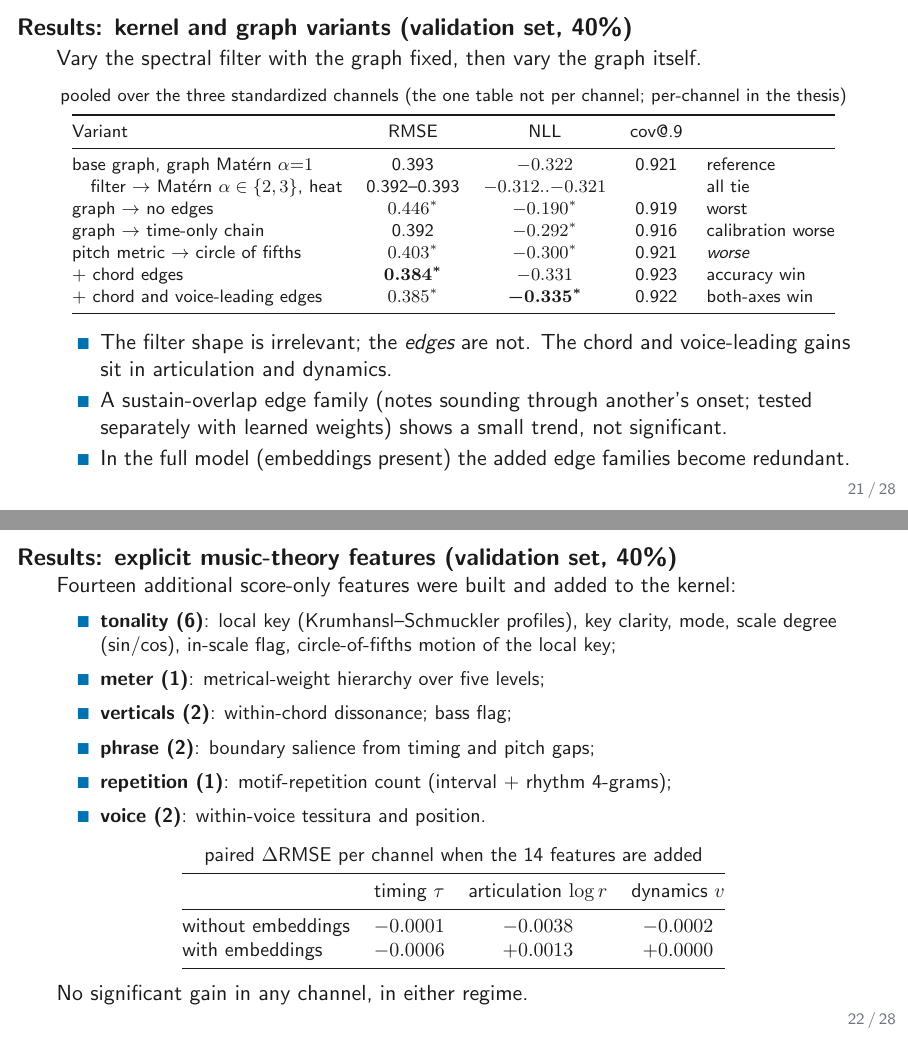
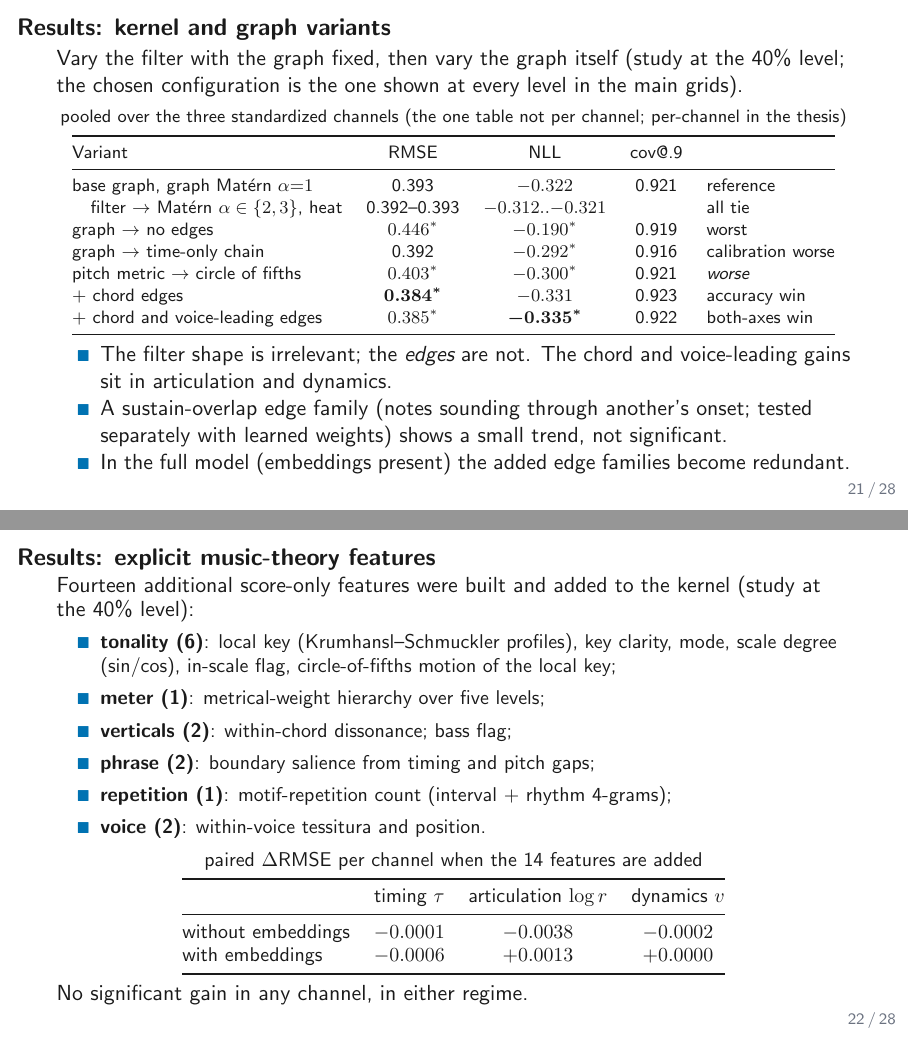
Before and after one commit to raylalang/score-bundle, LaTeX slides (docs/slides/deck.tex): pages 21 and 22 of 28, joined at a grey line. Compiled offline with pdfLaTeX.

Commit message:
Slides: state the level on the two single-level studies; multi-rate re-runs launched
Kernel/graph variants and theory features were only ever run at 40%; the
slides now say so plainly (and that the selected configuration is the one
validated at every level in the main grids). Re-runs launched: kernel
variant rows (additive/tonal/chord/chord+VL) at the four other rates in
parallel; theory-feature configs queued behind them. Numbers get patched
in when they land.

Co-Authored-By: Claude Fable 5 <noreply@anthropic.com>
Claude-Session: https://claude.ai/code/session_01TXsRQ8BLcWaBZSFFBbasuX

```diff
--- a/docs/slides/deck.tex
+++ b/docs/slides/deck.tex
@@ -488,8 +488,10 @@
 \end{frame}
 
 % ================================================================ 18  RESULTS: KERNEL/GRAPH VARIANTS
-\begin{frame}{Results: kernel and graph variants (validation set, 40\%)}
-  Vary the spectral filter with the graph fixed, then vary the graph itself.
+\begin{frame}{Results: kernel and graph variants}
+  Vary the filter with the graph fixed, then vary the graph itself (study at
+  the 40\% level; the chosen configuration is the one shown at every level
+  in the main grids).
   \begin{center}
   {\footnotesize pooled over the three standardized channels
   (the one table not per channel; per-channel in the thesis) \\[1mm]
@@ -519,8 +521,9 @@
 \end{frame}
 
 % ================================================================ 19  RESULTS: THEORY FEATURES
-\begin{frame}{Results: explicit music-theory features (validation set, 40\%)}
-  Fourteen additional score-only features were built and added to the kernel:
+\begin{frame}{Results: explicit music-theory features}
+  Fourteen additional score-only features were built and added to the kernel
+  (study at the 40\% level):
   {\small
   \begin{itemize}
     \item \textbf{tonality (6)}: local key (Krumhansl--Schmuckler profiles),
```
Also changed, not shown: 1 other file.
